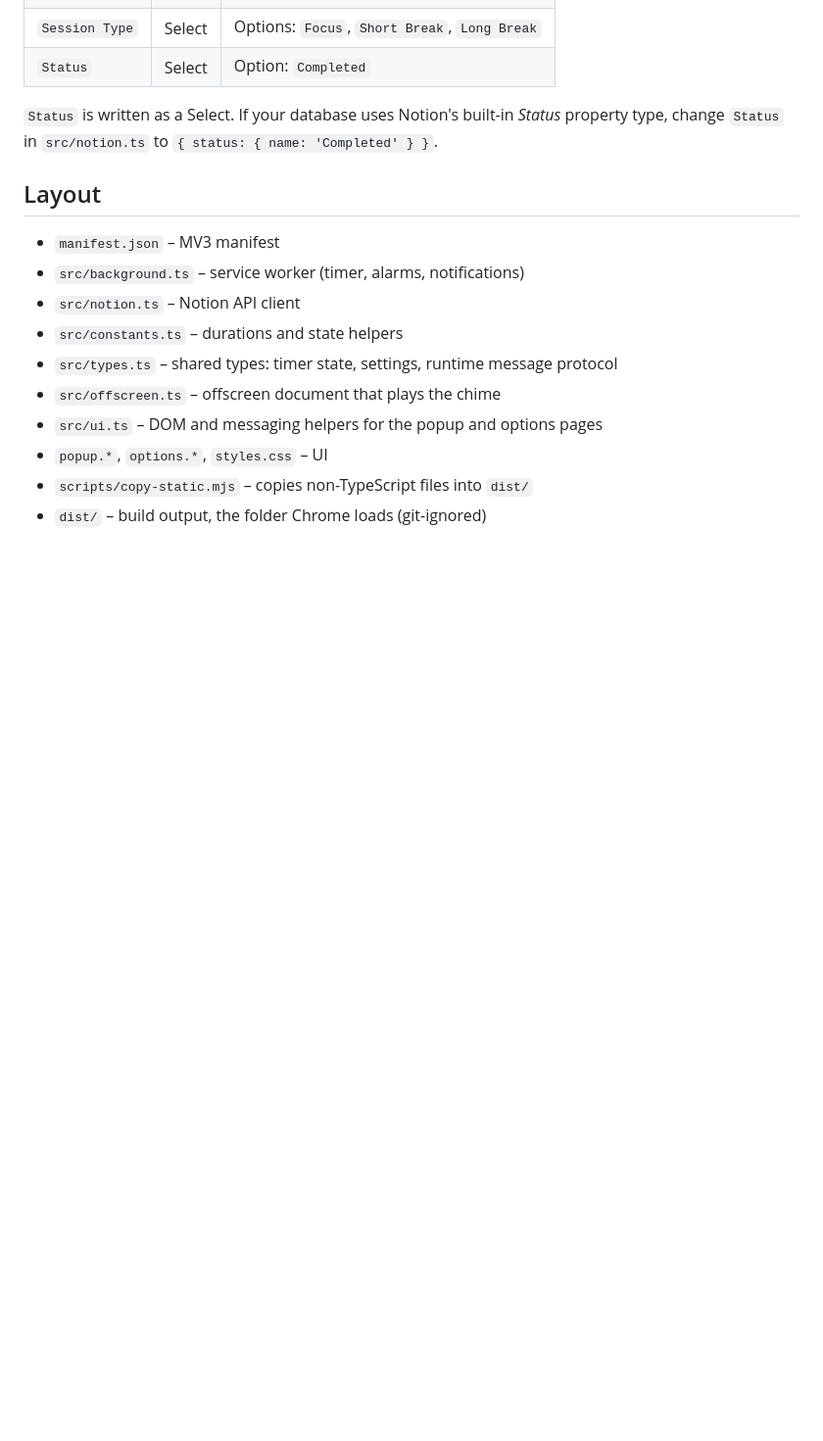
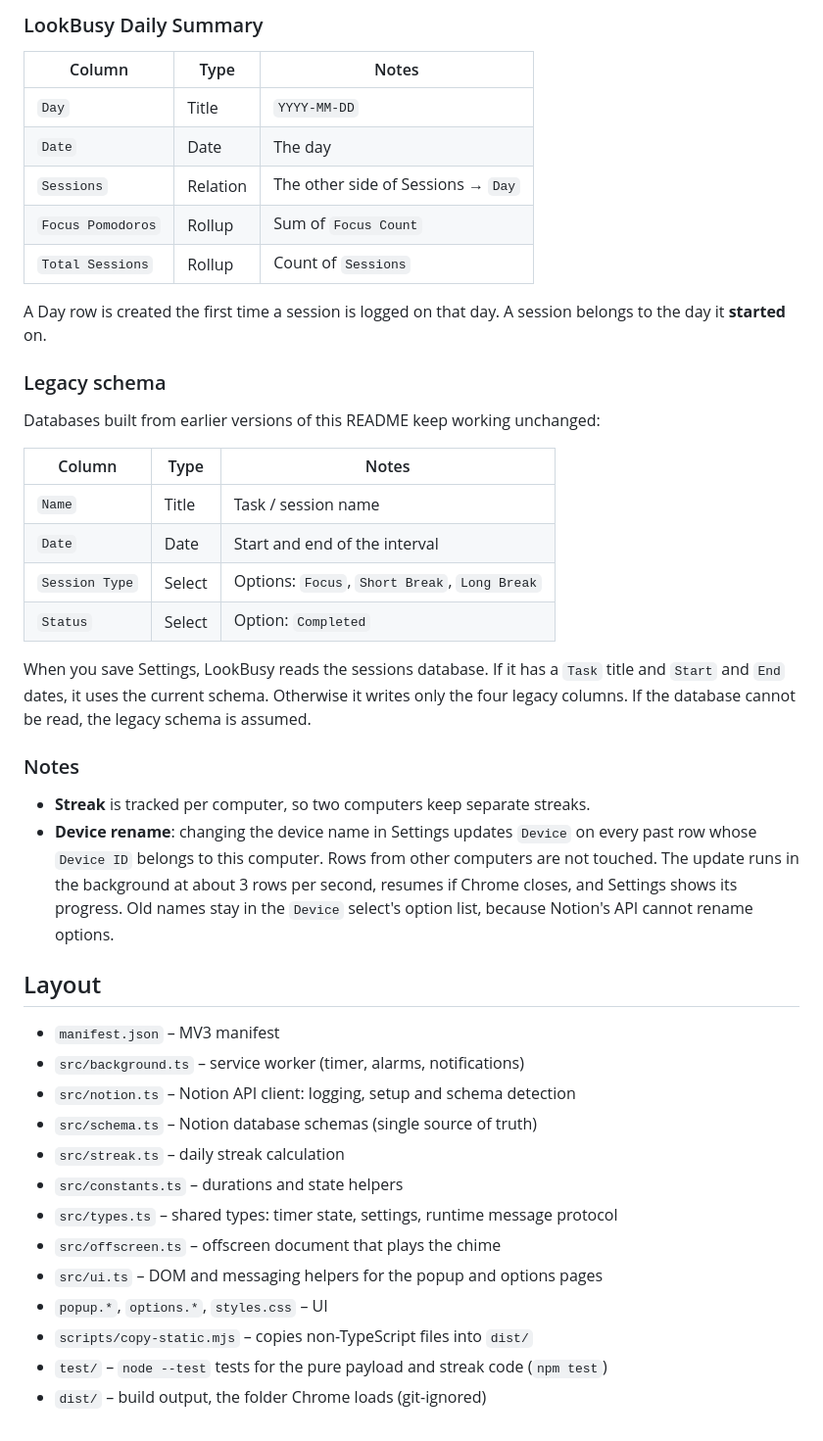
Before and after one commit to webobite/LookBusy, a Markdown page: README.md, the part around one of its changes. Shown at 98% size. Drawn GitHub-style; blank space fills up the shorter version.

```diff
--- a/README.md
+++ b/README.md
@@ -50,16 +75,41 @@ Property names are case-sensitive.
+### LookBusy Daily Summary
+| Column            | Type     | Notes                              |
+|-------------------|----------|------------------------------------|
+| `Day`             | Title    | `YYYY-MM-DD`                       |
+| `Date`            | Date     | The day                            |
+| `Sessions`        | Relation | The other side of Sessions → `Day` |
+| `Focus Pomodoros` | Rollup   | Sum of `Focus Count`               |
+| `Total Sessions`  | Rollup   | Count of `Sessions`                |
+
+A Day row is created the first time a session is logged on that day. A session belongs to the day it **started** on.
+
+### Legacy schema
+Databases built from earlier versions of this README keep working unchanged:
+
+| Column         | Type   | Notes                                         |
+|----------------|--------|-----------------------------------------------|
+| `Name`         | Title  | Task / session name                           |
+| `Date`         | Date   | Start and end of the interval                 |
 | `Session Type` | Select | Options: `Focus`, `Short Break`, `Long Break` |
-| `Status`       | Select | Option: `Completed`                      |
+| `Status`       | Select | Option: `Completed`                           |
 
-`Status` is written as a Select. If your database uses Notion's built-in *Status* property type, change `Status` in `src/notion.ts` to `{ status: { name: 'Completed' } }`.
+When you save Settings, LookBusy reads the sessions database. If it has a `Task` title and `Start` and `End` dates, it uses the current schema. Otherwise it writes only the four legacy columns. If the database cannot be read, the legacy schema is assumed.
+
+### Notes
+- **Streak** is tracked per computer, so two computers keep separate streaks.
+- **Device rename**: changing the device name in Settings updates `Device` on every past row whose `Device ID` belongs to this computer. Rows from other computers are not touched. The update runs in the background at about 3 rows per second, resumes if Chrome closes, and Settings shows its progress. Old names stay in the `Device` select's option list, because Notion's API cannot rename options.
 
 ## Layout
 - `manifest.json` – MV3 manifest
 - `src/background.ts` – service worker (timer, alarms, notifications)
-- `src/notion.ts` – Notion API client
+- `src/notion.ts` – Notion API client: logging, setup and schema detection
+- `src/schema.ts` – Notion database schemas (single source of truth)
+- `src/streak.ts` – daily streak calculation
 - `src/constants.ts` – durations and state helpers
 - `src/types.ts` – shared types: timer state, settings, runtime message protocol
 - `src/offscreen.ts` – offscreen document that plays the chime
 - `src/ui.ts` – DOM and messaging helpers for the popup and options pages
 - `popup.*`, `options.*`, `styles.css` – UI
 - `scripts/copy-static.mjs` – copies non-TypeScript files into `dist/`
+- `test/` – `node --test` tests for the pure payload and streak code (`npm test`)
 - `dist/` – build output, the folder Chrome loads (git-ignored)
```
Also changed, not shown: other parts of README.md (+34 -9 lines).
